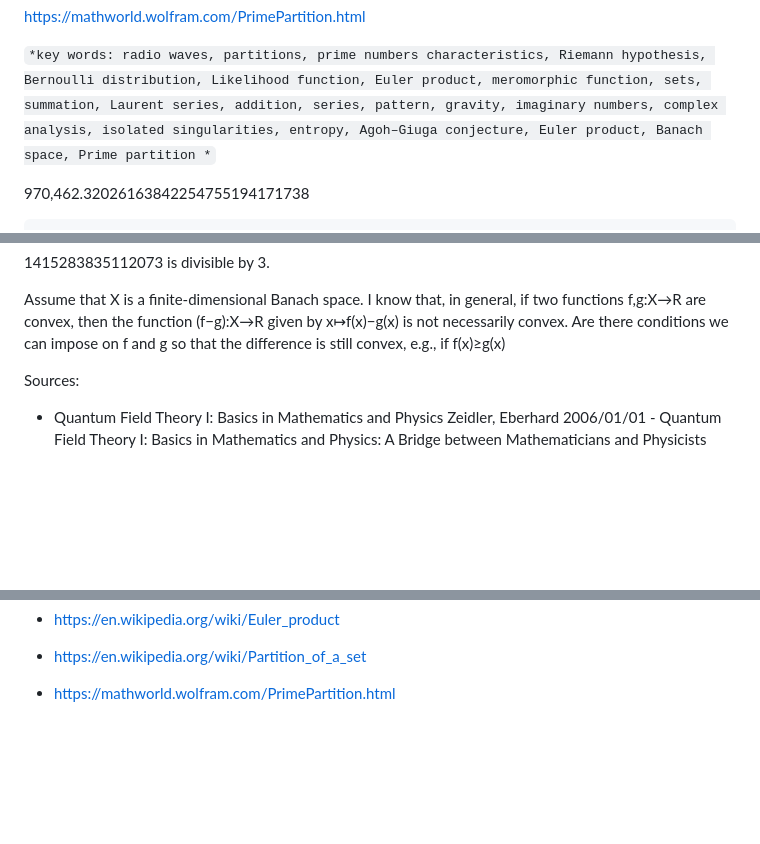
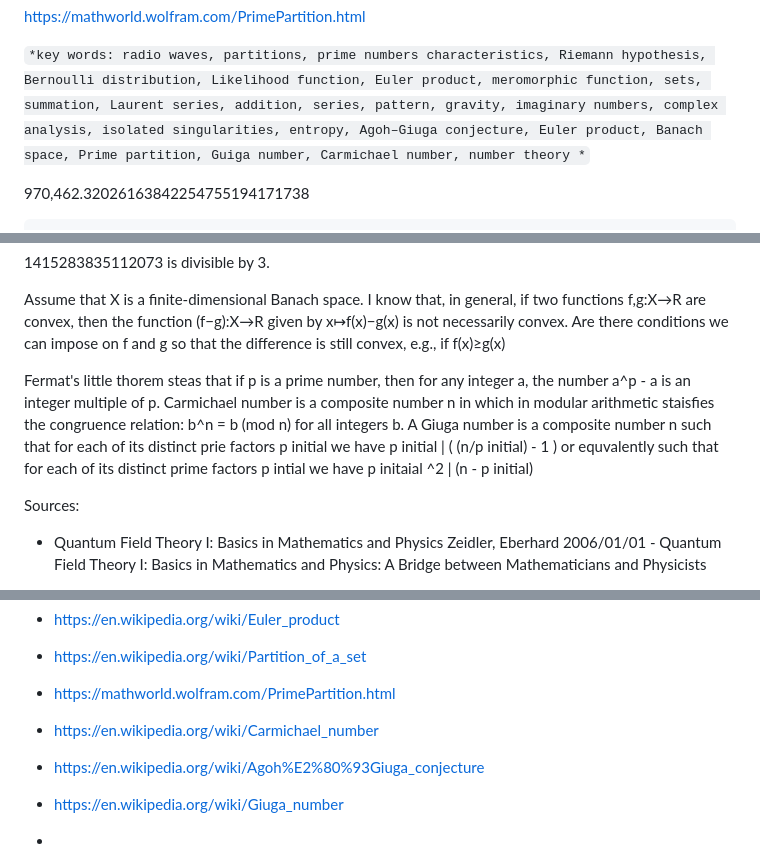
Before and after one commit to gabrielc42/q-and1-p-characters-of-Prime-numbers, a Markdown page: stuff.md, 3 parts joined by grey strips. Rendered like a GitHub page; blank space fills up the shorter version.

```diff
--- a/stuff.md
+++ b/stuff.md
@@ -62,7 +62,7 @@ https://mathworld.wolfram.com/PrimePartition.html
 
 ``
 *key words:
-radio waves, partitions, prime numbers characteristics, Riemann hypothesis, Bernoulli distribution, Likelihood function, Euler product, meromorphic function, sets, summation, Laurent series, addition, series, pattern, gravity, imaginary numbers, complex analysis, isolated singularities, entropy, Agoh–Giuga conjecture, Euler product, Banach space, Prime partition
+radio waves, partitions, prime numbers characteristics, Riemann hypothesis, Bernoulli distribution, Likelihood function, Euler product, meromorphic function, sets, summation, Laurent series, addition, series, pattern, gravity, imaginary numbers, complex analysis, isolated singularities, entropy, Agoh–Giuga conjecture, Euler product, Banach space, Prime partition, Guiga number, Carmichael number, number theory
 *
 ``
 
@@ -292,6 +292,10 @@ Assume that X
  so that the difference is still convex, e.g., if f(x)≥g(x)
 
 
+ Fermat's little thorem steas that if p is a prime number, then for any integer a, the number a^p - a is an integer multiple of p.
+ Carmichael number is a composite number n in which in modular arithmetic staisfies the congruence relation: b^n = b (mod n) for all integers b.
+ A Giuga number is a composite number n such that for each of its distinct prie factors p initial we have p initial | ( (n/p initial) - 1 ) or equvalently such that for each of its distinct prime factors p  intial we have p initaial ^2 | (n - p initial)
+
 
 Sources:
 - Quantum Field Theory I: Basics in Mathematics and Physics Zeidler, Eberhard 2006/01/01 - Quantum Field Theory I: Basics in Mathematics and Physics: A Bridge between Mathematicians and Physicists
@@ -307,3 +311,9 @@ Sources:
 - https://en.wikipedia.org/wiki/Partition_of_a_set
 
 - https://mathworld.wolfram.com/PrimePartition.html
+
+- https://en.wikipedia.org/wiki/Carmichael_number
+- https://en.wikipedia.org/wiki/Agoh%E2%80%93Giuga_conjecture
+- https://en.wikipedia.org/wiki/Giuga_number
+
+-
```
